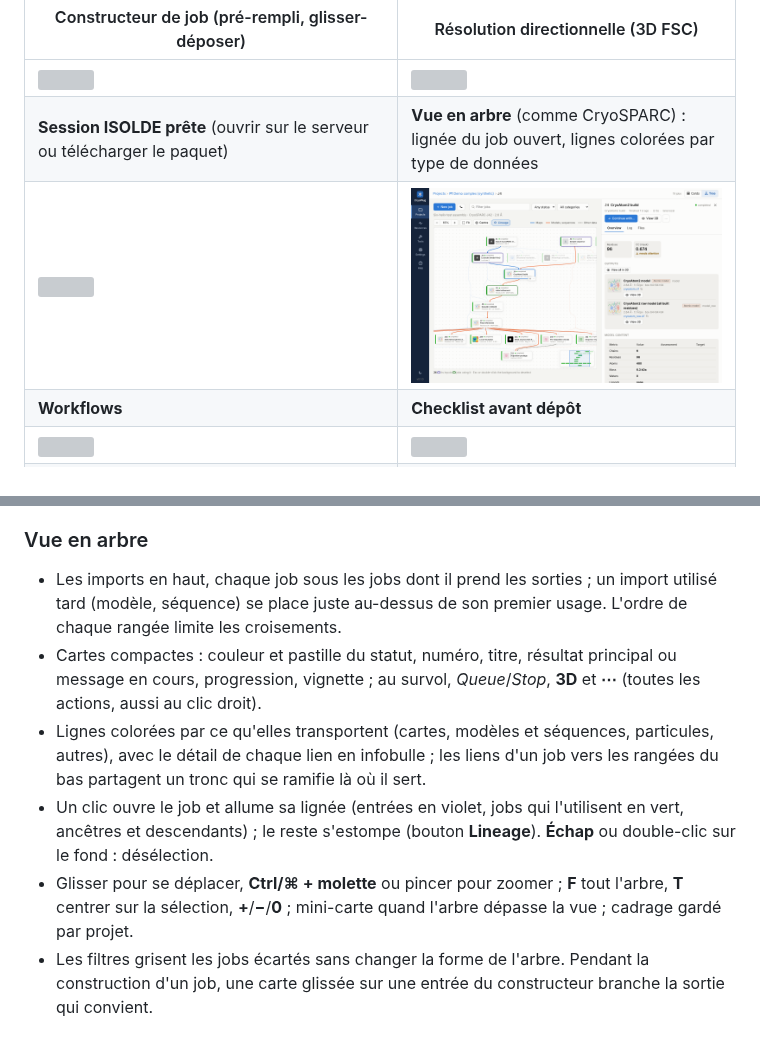
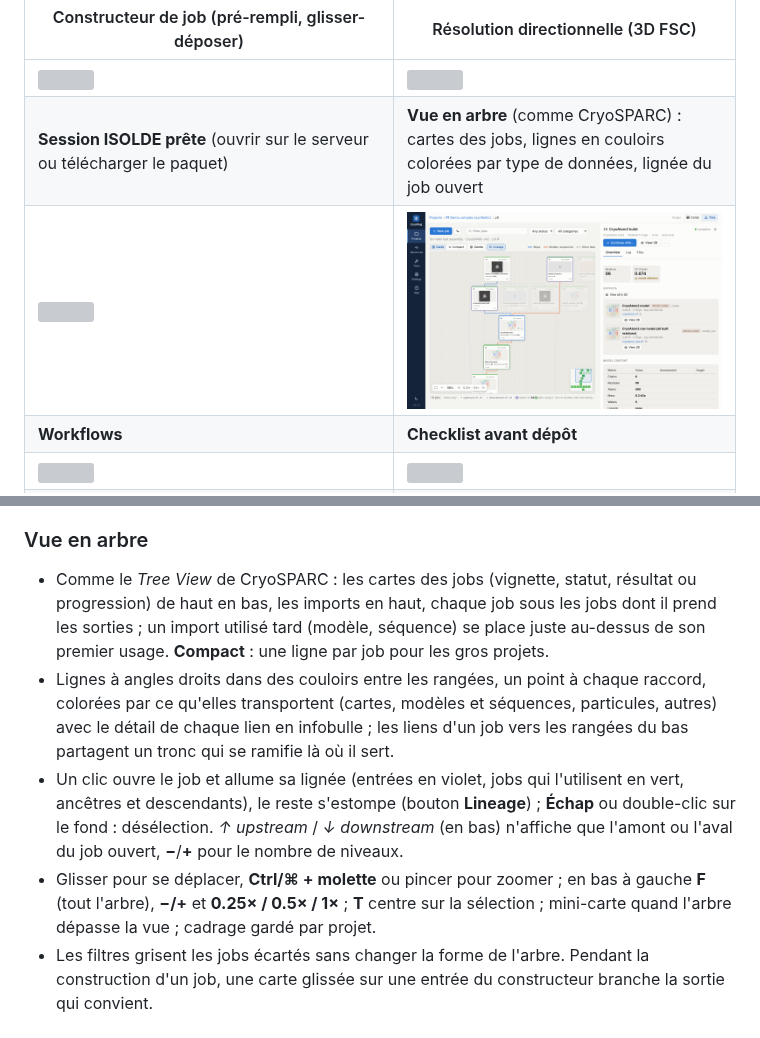
Before and after one commit to DrQuercus/CryoPlug, a Markdown page: README.md, 2 parts joined by grey strips. GitHub-like rendering; pictures changed too: docs/images/tree.png; grey boxes are pictures that could not be loaded.

```diff
--- a/README.md
+++ b/README.md
@@ -23,7 +23,7 @@ local :
 | Constructeur de job (pré-rempli, glisser-déposer) | Résolution directionnelle (3D FSC) |
 |---|---|
 | ![](docs/images/builder.png) | ![](docs/images/directional_fsc.png) |
-| **Session ISOLDE prête** (ouvrir sur le serveur ou télécharger le paquet) | **Vue en arbre** (comme CryoSPARC) : lignée du job ouvert, lignes colorées par type de données |
+| **Session ISOLDE prête** (ouvrir sur le serveur ou télécharger le paquet) | **Vue en arbre** (comme CryoSPARC) : cartes des jobs, lignes en couloirs colorées par type de données, lignée du job ouvert |
 | ![](docs/images/isolde.png) | ![](docs/images/tree.png) |
 | **Workflows** | **Checklist avant dépôt** |
 | ![](docs/images/workflows.png) | ![](docs/images/checklist.png) |
@@ -268,18 +268,20 @@ Les fichiers de particules `.cs` des versions récentes de CryoSPARC (format com
 
 ### Vue en arbre
 
-- Les imports en haut, chaque job sous les jobs dont il prend les sorties ; un import utilisé tard (modèle,
-  séquence) se place juste au-dessus de son premier usage. L'ordre de chaque rangée limite les croisements.
-- Cartes compactes : couleur et pastille du statut, numéro, titre, résultat principal ou message en cours,
-  progression, vignette ; au survol, *Queue*/*Stop*, **3D** et **⋯** (toutes les actions, aussi au clic
-  droit).
-- Lignes colorées par ce qu'elles transportent (cartes, modèles et séquences, particules, autres), avec le
-  détail de chaque lien en infobulle ; les liens d'un job vers les rangées du bas partagent un tronc qui se
-  ramifie là où il sert.
+- Comme le *Tree View* de CryoSPARC : les cartes des jobs (vignette, statut, résultat ou progression) de haut
+  en bas, les imports en haut, chaque job sous les jobs dont il prend les sorties ; un import utilisé tard
+  (modèle, séquence) se place juste au-dessus de son premier usage. **Compact** : une ligne par job pour les
+  gros projets.
+- Lignes à angles droits dans des couloirs entre les rangées, un point à chaque raccord, colorées par ce
+  qu'elles transportent (cartes, modèles et séquences, particules, autres) avec le détail de chaque lien en
+  infobulle ; les liens d'un job vers les rangées du bas partagent un tronc qui se ramifie là où il sert.
 - Un clic ouvre le job et allume sa lignée (entrées en violet, jobs qui l'utilisent en vert, ancêtres et
-  descendants) ; le reste s'estompe (bouton **Lineage**). **Échap** ou double-clic sur le fond : désélection.
-- Glisser pour se déplacer, **Ctrl/⌘ + molette** ou pincer pour zoomer ; **F** tout l'arbre, **T** centrer
-  sur la sélection, **+**/**−**/**0** ; mini-carte quand l'arbre dépasse la vue ; cadrage gardé par projet.
+  descendants), le reste s'estompe (bouton **Lineage**) ; **Échap** ou double-clic sur le fond : désélection.
+  *↑ upstream* / *↓ downstream* (en bas) n'affiche que l'amont ou l'aval du job ouvert, **−**/**+** pour le
+  nombre de niveaux.
+- Glisser pour se déplacer, **Ctrl/⌘ + molette** ou pincer pour zoomer ; en bas à gauche **F** (tout l'arbre),
+  **−/+** et **0.25× / 0.5× / 1×** ; **T** centre sur la sélection ; mini-carte quand l'arbre dépasse la vue ;
+  cadrage gardé par projet.
 - Les filtres grisent les jobs écartés sans changer la forme de l'arbre. Pendant la construction d'un job,
   une carte glissée sur une entrée du constructeur branche la sortie qui convient.
 
```
Also changed, not shown: 5 other files.
